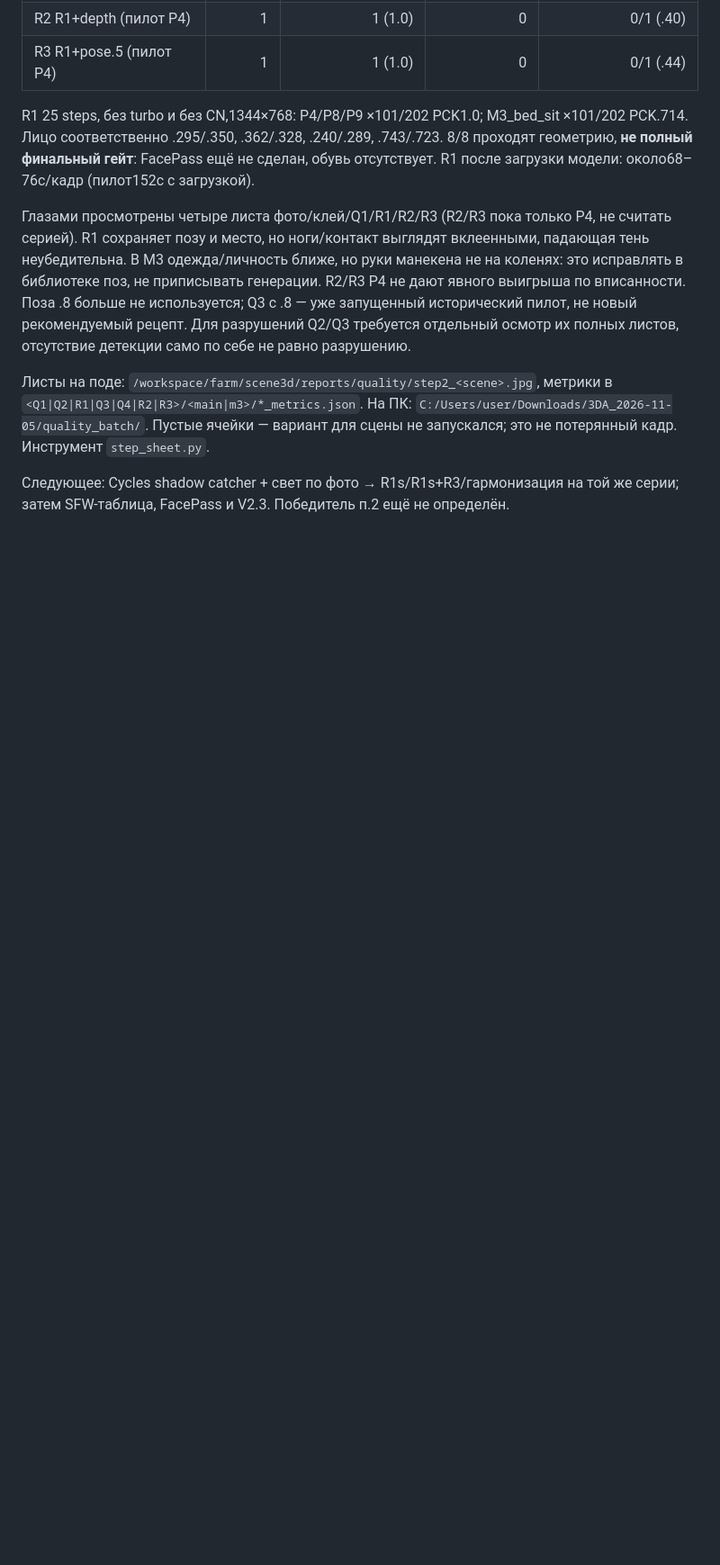
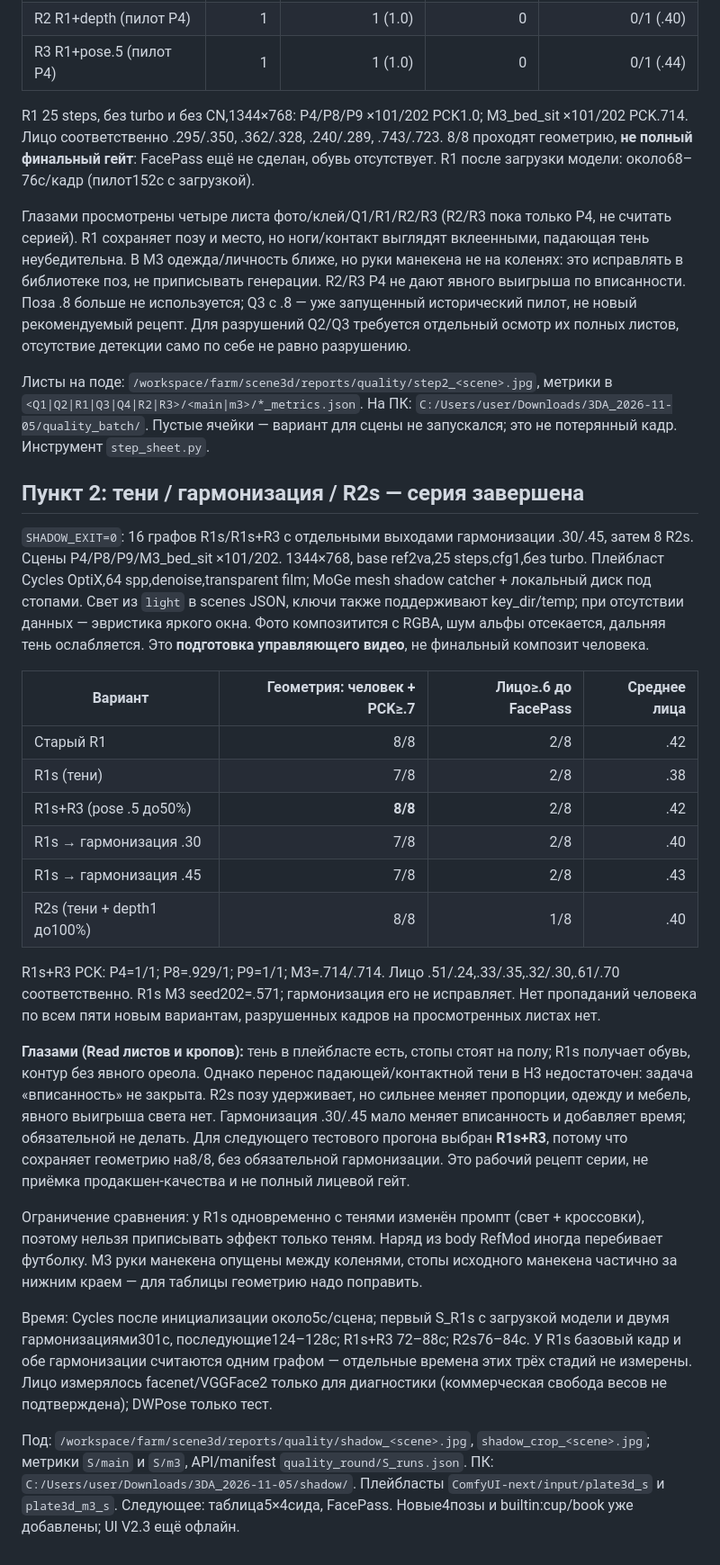
Before and after one commit to islomsalimov030-maker/ComfyUI-Farm, a Markdown page: docs/experiments/3DA_STEP2_2026-11-05.md, the part around the change. Shown at 90% size. Drawn GitHub-style; blank space fills up the shorter version.

Commit message:
3D-A: итоги теней — R1s+pose8/8, гармонизация без явного выигрыша; вписанность пока не закрыта
Co-Authored-By: Claude Code <noreply@anthropic.com>

```diff
--- a/docs/experiments/3DA_STEP2_2026-11-05.md
+++ b/docs/experiments/3DA_STEP2_2026-11-05.md
@@ -62,4 +62,25 @@ R1 25 steps, без turbo и без CN,1344×768: P4/P8/P9 ×101/202 PCK1.0; M3_
 
 Листы на поде: `/workspace/farm/scene3d/reports/quality/step2_<scene>.jpg`, метрики в `<Q1|Q2|R1|Q3|Q4|R2|R3>/<main|m3>/*_metrics.json`. На ПК: `C:/Users/user/Downloads/3DA_2026-11-05/quality_batch/`. Пустые ячейки — вариант для сцены не запускался; это не потерянный кадр. Инструмент `step_sheet.py`.
 
-Следующее: Cycles shadow catcher + свет по фото → R1s/R1s+R3/гармонизация на той же серии; затем SFW-таблица, FacePass и V2.3. Победитель п.2 ещё не определён.
+## Пункт 2: тени / гармонизация / R2s — серия завершена
+
+`SHADOW_EXIT=0`: 16 графов R1s/R1s+R3 с отдельными выходами гармонизации .30/.45, затем 8 R2s. Сцены P4/P8/P9/M3_bed_sit ×101/202. 1344×768, base ref2va,25 steps,cfg1,без turbo. Плейбласт Cycles OptiX,64 spp,denoise,transparent film; MoGe mesh shadow catcher + локальный диск под стопами. Свет из `light` в scenes JSON, ключи также поддерживают key_dir/temp; при отсутствии данных — эвристика яркого окна. Фото композитится с RGBA, шум альфы отсекается, дальняя тень ослабляется. Это **подготовка управляющего видео**, не финальный композит человека.
+
+| Вариант | Геометрия: человек + PCK≥.7 | Лицо≥.6 до FacePass | Среднее лица |
+|---|---:|---:|---:|
+| Старый R1 | 8/8 | 2/8 | .42 |
+| R1s (тени) | 7/8 | 2/8 | .38 |
+| R1s+R3 (pose .5 до50%) | **8/8** | 2/8 | .42 |
+| R1s → гармонизация .30 | 7/8 | 2/8 | .40 |
+| R1s → гармонизация .45 | 7/8 | 2/8 | .43 |
+| R2s (тени + depth1 до100%) | 8/8 | 1/8 | .40 |
+
+R1s+R3 PCK: P4=1/1; P8=.929/1; P9=1/1; M3=.714/.714. Лицо .51/.24,.33/.35,.32/.30,.61/.70 соответственно. R1s M3 seed202=.571; гармонизация его не исправляет. Нет пропаданий человека по всем пяти новым вариантам, разрушенных кадров на просмотренных листах нет.
+
+**Глазами (Read листов и кропов):** тень в плейбласте есть, стопы стоят на полу; R1s получает обувь, контур без явного ореола. Однако перенос падающей/контактной тени в H3 недостаточен: задача «вписанность» не закрыта. R2s позу удерживает, но сильнее меняет пропорции, одежду и мебель, явного выигрыша света нет. Гармонизация .30/.45 мало меняет вписанность и добавляет время; обязательной не делать. Для следующего тестового прогона выбран **R1s+R3**, потому что сохраняет геометрию на8/8, без обязательной гармонизации. Это рабочий рецепт серии, не приёмка продакшен-качества и не полный лицевой гейт.
+
+Ограничение сравнения: у R1s одновременно с тенями изменён промпт (свет + кроссовки), поэтому нельзя приписывать эффект только теням. Наряд из body RefMod иногда перебивает футболку. M3 руки манекена опущены между коленями, стопы исходного манекена частично за нижним краем — для таблицы геометрию надо поправить.
+
+Время: Cycles после инициализации около5с/сцена; первый S_R1s с загрузкой модели и двумя гармонизациями301с, последующие124–128с; R1s+R3 72–88с; R2s76–84с. У R1s базовый кадр и обе гармонизации считаются одним графом — отдельные времена этих трёх стадий не измерены. Лицо измерялось facenet/VGGFace2 только для диагностики (коммерческая свобода весов не подтверждена); DWPose только тест.
+
+Под: `/workspace/farm/scene3d/reports/quality/shadow_<scene>.jpg`, `shadow_crop_<scene>.jpg`; метрики `S/main` и `S/m3`, API/manifest `quality_round/S_runs.json`. ПК: `C:/Users/user/Downloads/3DA_2026-11-05/shadow/`. Плейбласты `ComfyUI-next/input/plate3d_s` и `plate3d_m3_s`. Следующее: таблица5×4сида, FacePass. Новые4позы и builtin:cup/book уже добавлены; UI V2.3 ещё офлайн.
```
